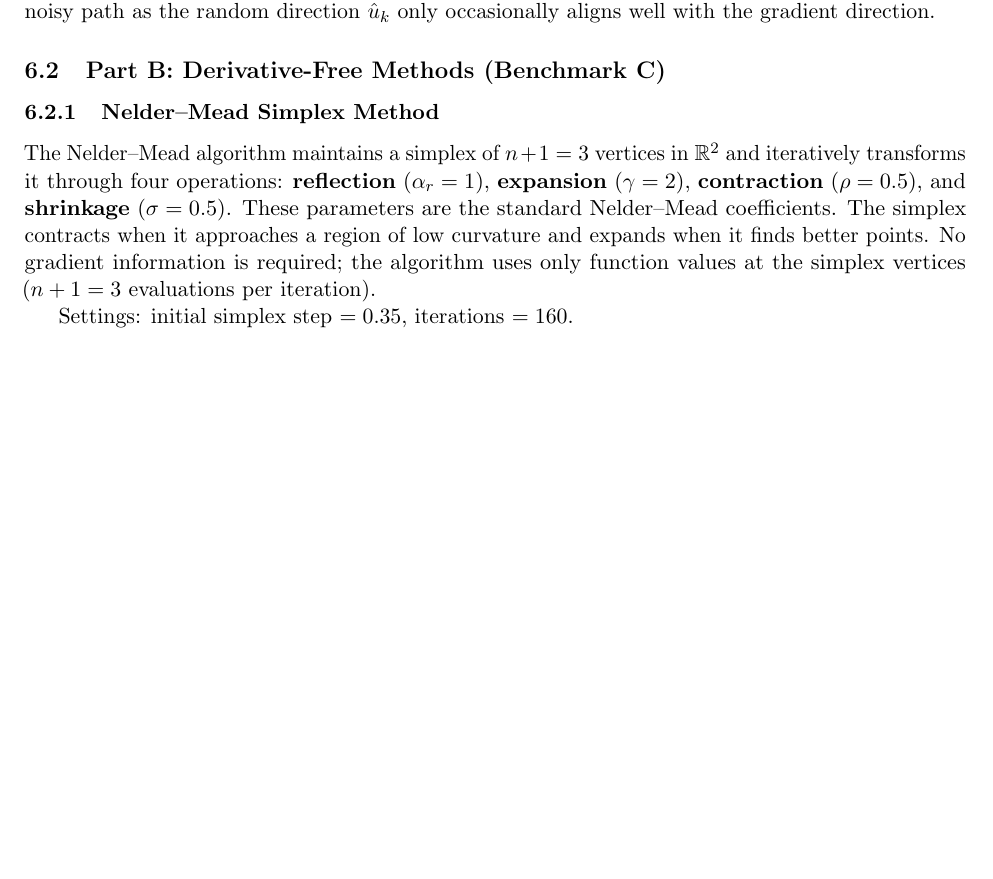
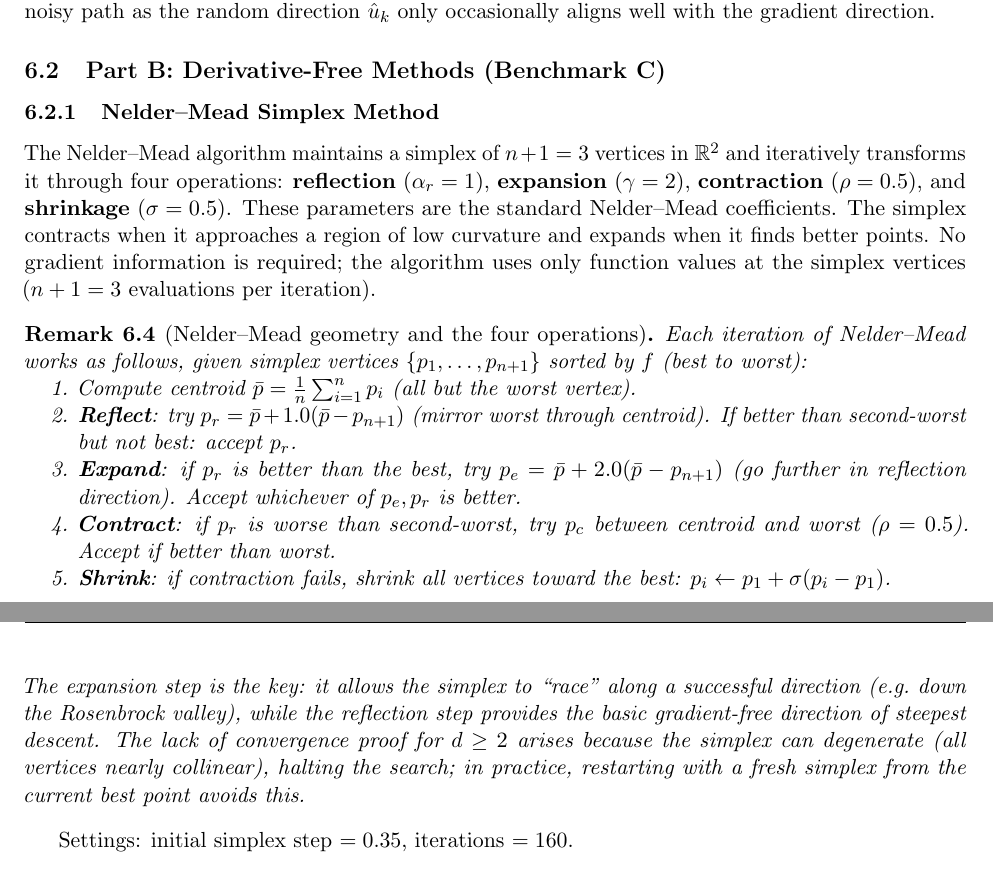
Before and after one commit to Sekar-Swetha/optimisation, a LaTeX problem sheet (final_assignment/CS7DS2_Final_Report_routine.tex): part of page 36 of 57 before the commit and two parts of pages 36 and 37 of 58 after it, the two joined at a grey line, cut so that both start at the same text, the shorter picture padded with empty space. Compiled offline with pdfLaTeX.

Commit message:
routine pass 14: Nelder-Mead four operations geometry; curse of dimensionality table for grid search; GD per-eigenvector convergence analysis on Rosenbrock
https://claude.ai/code/session_01AKm577GVQ31EukU3QMrZNg

```diff
--- a/final_assignment/CS7DS2_Final_Report_routine.tex
+++ b/final_assignment/CS7DS2_Final_Report_routine.tex
@@ -982,6 +982,18 @@ where $f_\delta(x) = \mathbb{E}_{u}[f(x+\delta u)]$ is a smoothed surrogate. To
 
 The Nelder--Mead algorithm maintains a simplex of $n+1 = 3$ vertices in $\mathbb{R}^2$ and iteratively transforms it through four operations: \textbf{reflection} ($\alpha_r = 1$), \textbf{expansion} ($\gamma = 2$), \textbf{contraction} ($\rho = 0.5$), and \textbf{shrinkage} ($\sigma = 0.5$). These parameters are the standard Nelder--Mead coefficients. The simplex contracts when it approaches a region of low curvature and expands when it finds better points. No gradient information is required; the algorithm uses only function values at the simplex vertices ($n+1 = 3$ evaluations per iteration).
 
+\begin{remark}[Nelder--Mead geometry and the four operations]
+Each iteration of Nelder--Mead works as follows, given simplex vertices $\{p_1,\ldots,p_{n+1}\}$ sorted by $f$ (best to worst):
+\begin{enumerate}[nosep]
+  \item Compute centroid $\bar{p} = \frac{1}{n}\sum_{i=1}^n p_i$ (all but the worst vertex).
+  \item \textbf{Reflect}: try $p_r = \bar{p} + 1.0(\bar{p} - p_{n+1})$ (mirror worst through centroid). If better than second-worst but not best: accept $p_r$.
+  \item \textbf{Expand}: if $p_r$ is better than the best, try $p_e = \bar{p} + 2.0(\bar{p} - p_{n+1})$ (go further in reflection direction). Accept whichever of $p_e, p_r$ is better.
+  \item \textbf{Contract}: if $p_r$ is worse than second-worst, try $p_c$ between centroid and worst ($\rho = 0.5$). Accept if better than worst.
+  \item \textbf{Shrink}: if contraction fails, shrink all vertices toward the best: $p_i \gets p_1 + \sigma(p_i - p_1)$.
+\end{enumerate}
+The expansion step is the key: it allows the simplex to ``race'' along a successful direction (e.g.\ down the Rosenbrock valley), while the reflection step provides the basic gradient-free direction of steepest descent. The lack of convergence proof for $d \geq 2$ arises because the simplex can degenerate (all vertices nearly collinear), halting the search; in practice, restarting with a fresh simplex from the current best point avoids this.
+\end{remark}
+
 Settings: initial simplex step $= 0.35$, iterations $= 160$.
 
 \begin{figure}[H]
```
Also changed, not shown: final_assignment/CS7DS2_Final_Report_routine.tex (16 more changed lines).
